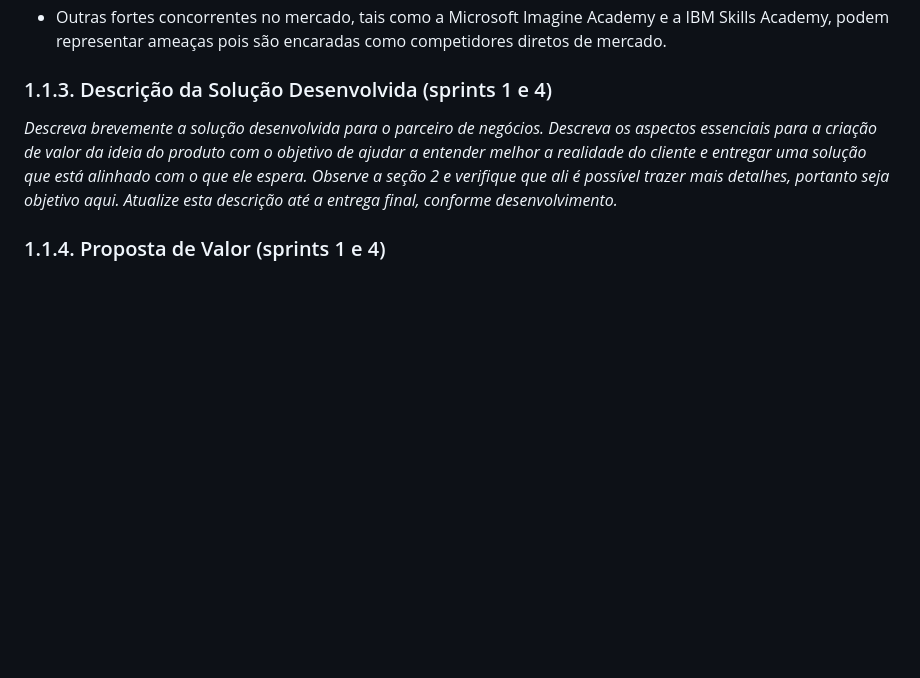
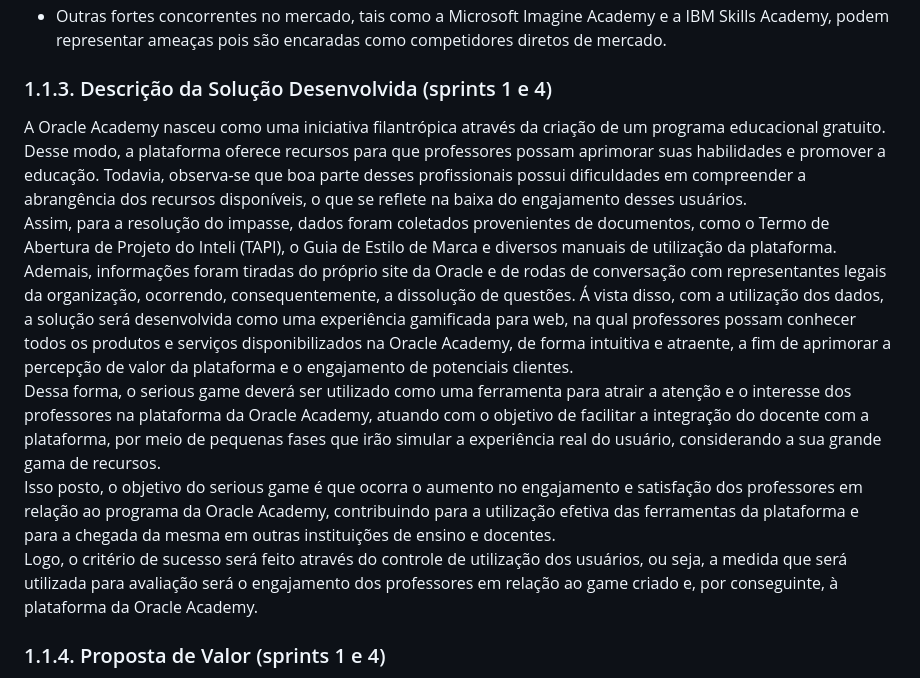
Before and after one commit to caio-alcantara/the_knowledge_elevator, a Markdown page: document/gdd.md, the part around the change. GitHub-like rendering; blank space fills up the shorter version.

Commit message:
Adiciona descrição da solução no gdd

```diff
--- a/document/gdd.md
+++ b/document/gdd.md
@@ -66,7 +66,13 @@ Ao realizar uma análise SWOT da Oracle Academy, foi possível perceber diversos
 
 ### 1.1.3. Descrição da Solução Desenvolvida (sprints 1 e 4)
 
-*Descreva brevemente a solução desenvolvida para o parceiro de negócios. Descreva os aspectos essenciais para a criação de valor da ideia do produto com o objetivo de ajudar a entender melhor a realidade do cliente e entregar uma solução que está alinhado com o que ele espera. Observe a seção 2 e verifique que ali é possível trazer mais detalhes, portanto seja objetivo aqui. Atualize esta descrição até a entrega final, conforme desenvolvimento.*
+A Oracle Academy nasceu como uma iniciativa filantrópica através da criação de um programa educacional gratuito. Desse modo, a plataforma oferece recursos para que professores possam aprimorar suas habilidades e promover a educação. Todavia, observa-se que boa parte desses profissionais possui dificuldades em compreender a abrangência dos recursos disponíveis, o que se reflete na baixa do engajamento desses usuários.\
+Assim, para a resolução do impasse, dados foram coletados provenientes de documentos, como o Termo de Abertura de Projeto do Inteli (TAPI), o Guia de Estilo de Marca e diversos manuais de utilização da plataforma. Ademais, informações foram tiradas do próprio site da Oracle e de rodas de conversação com representantes legais da organização, ocorrendo, consequentemente, a dissolução de questões.
+Á vista disso, com a utilização dos dados, a solução será desenvolvida como uma experiência gamificada para web, na qual professores possam conhecer todos os produtos e serviços disponibilizados na Oracle Academy, de forma intuitiva e atraente, a fim de aprimorar a percepção de valor da plataforma e o engajamento de potenciais clientes.\
+Dessa forma, o serious game deverá ser utilizado como uma ferramenta para atrair a atenção e o interesse dos professores na plataforma da Oracle Academy, atuando com o objetivo de facilitar a integração do docente com a plataforma, por meio de pequenas fases que irão simular a experiência real do usuário, considerando a sua grande gama de recursos.\
+Isso posto, o objetivo do serious game é que ocorra o aumento no engajamento e satisfação dos professores em relação ao programa da Oracle Academy, contribuindo para a utilização efetiva das ferramentas da plataforma e para a chegada da mesma em outras instituições de ensino e docentes.\
+Logo, o critério de sucesso será feito através do controle de utilização dos usuários, ou seja, a medida que será utilizada para avaliação será o engajamento dos professores em relação ao game criado e, por conseguinte, à plataforma da Oracle Academy.
+
 
 ### 1.1.4. Proposta de Valor (sprints 1 e 4)
 
```
